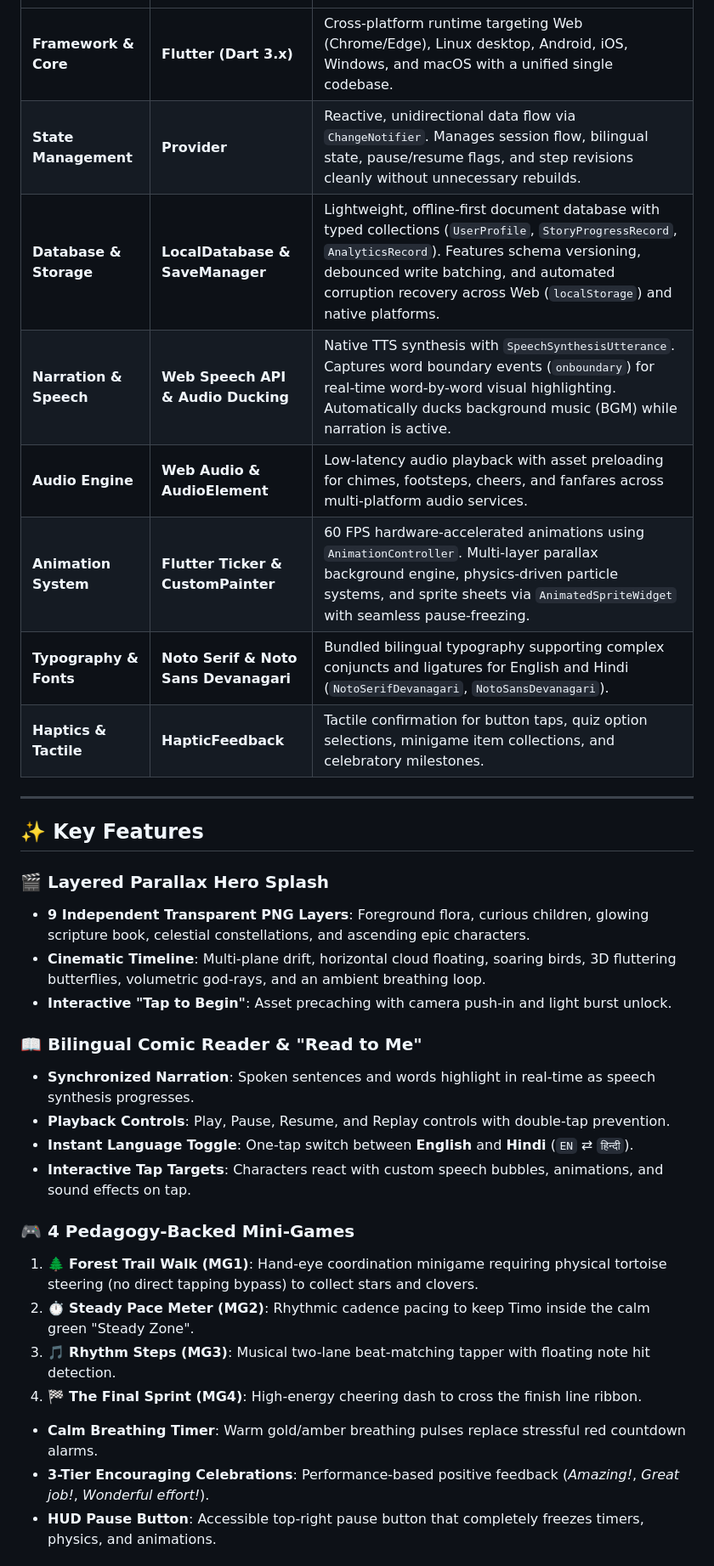
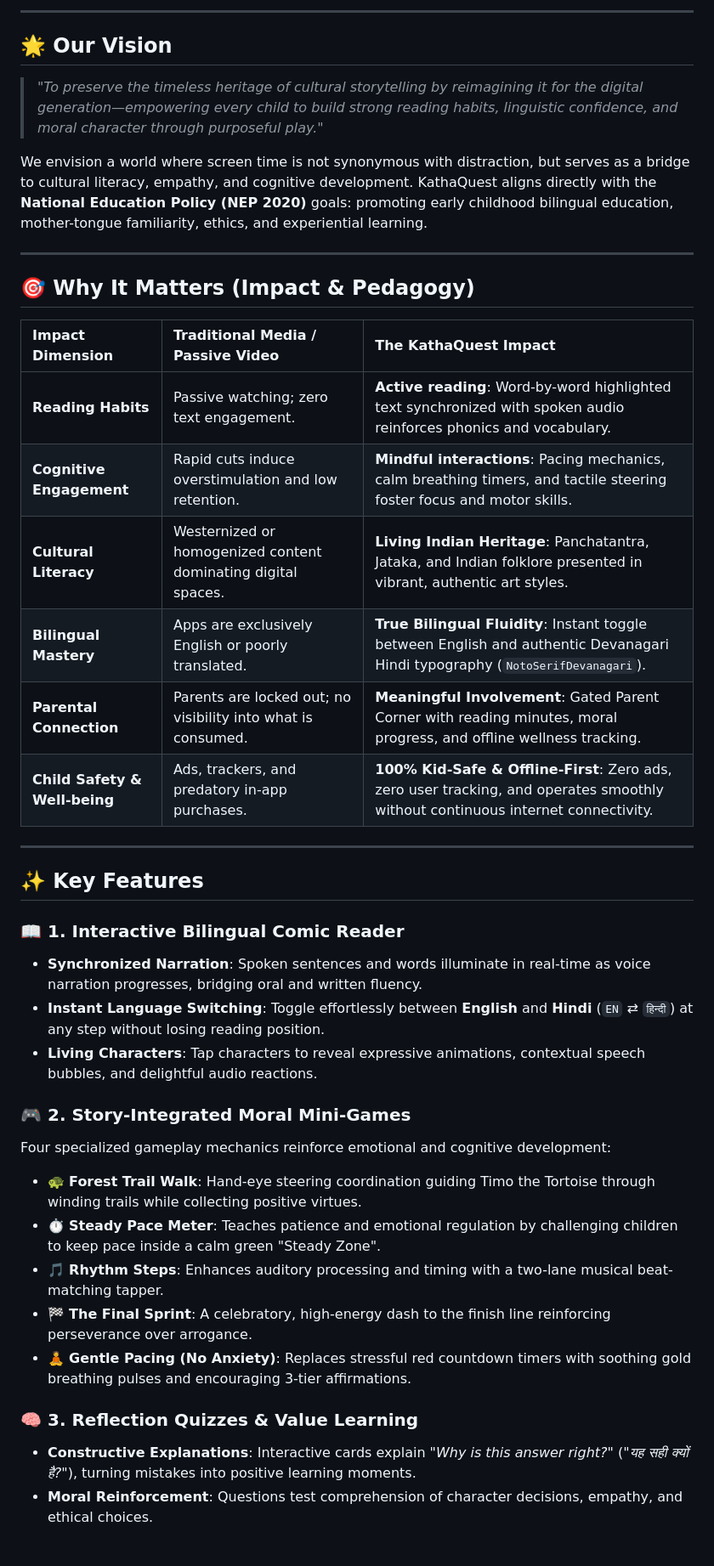
Before and after one commit to ritam4735/KathaQuest, a Markdown page: README.md, the part around one of its changes. Shown at 85% size. Drawn GitHub-style.

```diff
--- a/README.md
+++ b/README.md
@@ -23,34 +54,42 @@
+---
+
+## 🌟 Our Vision
+
+> *"To preserve the timeless heritage of cultural storytelling by reimagining it for the digital generation—empowering every child to build strong reading habits, linguistic confidence, and moral character through purposeful play."*
+
+We envision a world where screen time is not synonymous with distraction, but serves as a bridge to cultural literacy, empathy, and cognitive development. KathaQuest aligns directly with the **National Education Policy (NEP 2020)** goals: promoting early childhood bilingual education, mother-tongue familiarity, ethics, and experiential learning.
+
+---
+
+## 🎯 Why It Matters (Impact & Pedagogy)
+
+| Impact Dimension | Traditional Media / Passive Video | The KathaQuest Impact |
 | :--- | :--- | :--- |
-| **Framework & Core** | **Flutter (Dart 3.x)** | Cross-platform runtime targeting Web (Chrome/Edge), Linux desktop, Android, iOS, Windows, and macOS with a unified single codebase. |
-| **State Management** | **Provider** | Reactive, unidirectional data flow via `ChangeNotifier`. Manages session flow, bilingual state, pause/resume flags, and step revisions cleanly without unnecessary rebuilds. |
-| **Database & Storage** | **LocalDatabase & SaveManager** | Lightweight, offline-first document database with typed collections (`UserProfile`, `StoryProgressRecord`, `AnalyticsRecord`). Features schema versioning, debounced write batching, and automated corruption recovery across Web (`localStorage`) and native platforms. |
-| **Narration & Speech** | **Web Speech API & Audio Ducking** | Native TTS synthesis with `SpeechSynthesisUtterance`. Captures word boundary events (`onboundary`) for real-time word-by-word visual highlighting. Automatically ducks background music (BGM) while narration is active. |
-| **Audio Engine** | **Web Audio & AudioElement** | Low-latency audio playback with asset preloading for chimes, footsteps, cheers, and fanfares across multi-platform audio services. |
-| **Animation System** | **Flutter Ticker & CustomPainter** | 60 FPS hardware-accelerated animations using `AnimationController`. Multi-layer parallax background engine, physics-driven particle systems, and sprite sheets via `AnimatedSpriteWidget` with seamless pause-freezing. |
-| **Typography & Fonts** | **Noto Serif & Noto Sans Devanagari** | Bundled bilingual typography supporting complex conjuncts and ligatures for English and Hindi (`NotoSerifDevanagari`, `NotoSansDevanagari`). |
-| **Haptics & Tactile** | **HapticFeedback** | Tactile confirmation for button taps, quiz option selections, minigame item collections, and celebratory milestones. |
+| **Reading Habits** | Passive watching; zero text engagement. | **Active reading**: Word-by-word highlighted text synchronized with spoken audio reinforces phonics and vocabulary. |
+| **Cognitive Engagement** | Rapid cuts induce overstimulation and low retention. | **Mindful interactions**: Pacing mechanics, calm breathing timers, and tactile steering foster focus and motor skills. |
+| **Cultural Literacy** | Westernized or homogenized content dominating digital spaces. | **Living Indian Heritage**: Panchatantra, Jataka, and Indian folklore presented in vibrant, authentic art styles. |
+| **Bilingual Mastery** | Apps are exclusively English or poorly translated. | **True Bilingual Fluidity**: Instant toggle between English and authentic Devanagari Hindi typography (`NotoSerifDevanagari`). |
+| **Parental Connection** | Parents are locked out; no visibility into what is consumed. | **Meaningful Involvement**: Gated Parent Corner with reading minutes, moral progress, and offline wellness tracking. |
+| **Child Safety & Well-being** | Ads, trackers, and predatory in-app purchases. | **100% Kid-Safe & Offline-First**: Zero ads, zero user tracking, and operates smoothly without continuous internet connectivity. |
 
 ---
 
 ## ✨ Key Features
 
-### 🎬 Layered Parallax Hero Splash
-- **9 Independent Transparent PNG Layers**: Foreground flora, curious children, glowing scripture book, celestial constellations, and ascending epic characters.
-- **Cinematic Timeline**: Multi-plane drift, horizontal cloud floating, soaring birds, 3D fluttering butterflies, volumetric god-rays, and an ambient breathing loop.
-- **Interactive "Tap to Begin"**: Asset precaching with camera push-in and light burst unlock.
+### 📖 1. Interactive Bilingual Comic Reader
+* **Synchronized Narration**: Spoken sentences and words illuminate in real-time as voice narration progresses, bridging oral and written fluency.
+* **Instant Language Switching**: Toggle effortlessly between **English** and **Hindi** (`EN` ⇄ `हिन्दी`) at any step without losing reading position.
+* **Living Characters**: Tap characters to reveal expressive animations, contextual speech bubbles, and delightful audio reactions.
 
-### 📖 Bilingual Comic Reader & "Read to Me"
-- **Synchronized Narration**: Spoken sentences and words highlight in real-time as speech synthesis progresses.
-- **Playback Controls**: Play, Pause, Resume, and Replay controls with double-tap prevention.
-- **Instant Language Toggle**: One-tap switch between **English** and **Hindi** (`EN` ⇄ `हिन्दी`).
-- **Interactive Tap Targets**: Characters react with custom speech bubbles, animations, and sound effects on tap.
+### 🎮 2. Story-Integrated Moral Mini-Games
+Four specialized gameplay mechanics reinforce emotional and cognitive development:
+* 🐢 **Forest Trail Walk**: Hand-eye steering coordination guiding Timo the Tortoise through winding trails while collecting positive virtues.
+* ⏱️ **Steady Pace Meter**: Teaches patience and emotional regulation by challenging children to keep pace inside a calm green "Steady Zone".
+* 🎵 **Rhythm Steps**: Enhances auditory processing and timing with a two-lane musical beat-matching tapper.
+* 🏁 **The Final Sprint**: A celebratory, high-energy dash to the finish line reinforcing perseverance over arrogance.
+* 🧘 **Gentle Pacing (No Anxiety)**: Replaces stressful red countdown timers with soothing gold breathing pulses and encouraging 3-tier affirmations.
 
-### 🎮 4 Pedagogy-Backed Mini-Games
-1. 🌲 **Forest Trail Walk (MG1)**: Hand-eye coordination minigame requiring physical tortoise steering (no direct tapping bypass) to collect stars and clovers.
-2. ⏱️ **Steady Pace Meter (MG2)**: Rhythmic cadence pacing to keep Timo inside the calm green "Steady Zone".
-3. 🎵 **Rhythm Steps (MG3)**: Musical two-lane beat-matching tapper with floating note hit detection.
-4. 🏁 **The Final Sprint (MG4)**: High-energy cheering dash to cross the finish line ribbon.
-- **Calm Breathing Timer**: Warm gold/amber breathing pulses replace stressful red countdown alarms.
-- **3-Tier Encouraging Celebrations**: Performance-based positive feedback (*Amazing!*, *Great job!*, *Wonderful effort!*).
-- **HUD Pause Button**: Accessible top-right pause button that completely freezes timers, physics, and animations.
+### 🧠 3. Reflection Quizzes & Value Learning
+* **Constructive Explanations**: Interactive cards explain *"Why is this answer right?"* (*"यह सही क्यों है?"*), turning mistakes into positive learning moments.
+* **Moral Reinforcement**: Questions test comprehension of character decisions, empathy, and ethical choices.
 
```
Also changed, not shown: other parts of README.md (+105 -87 lines).
